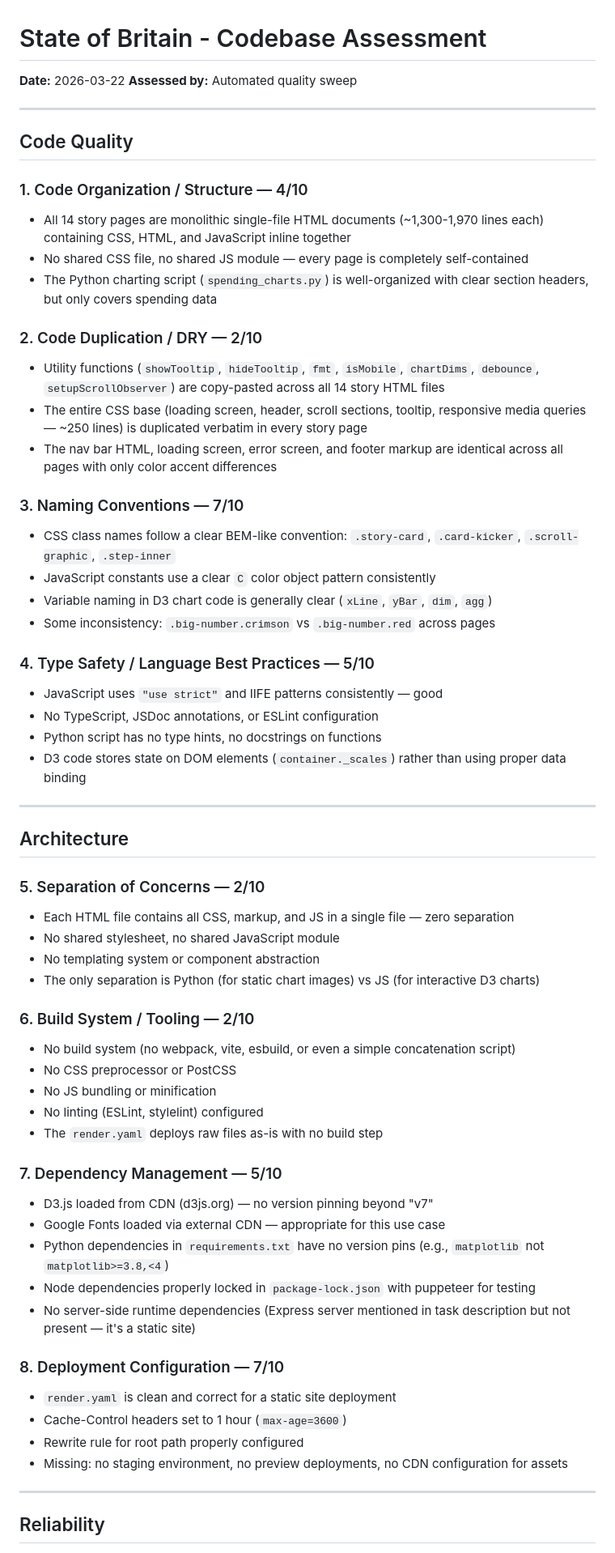
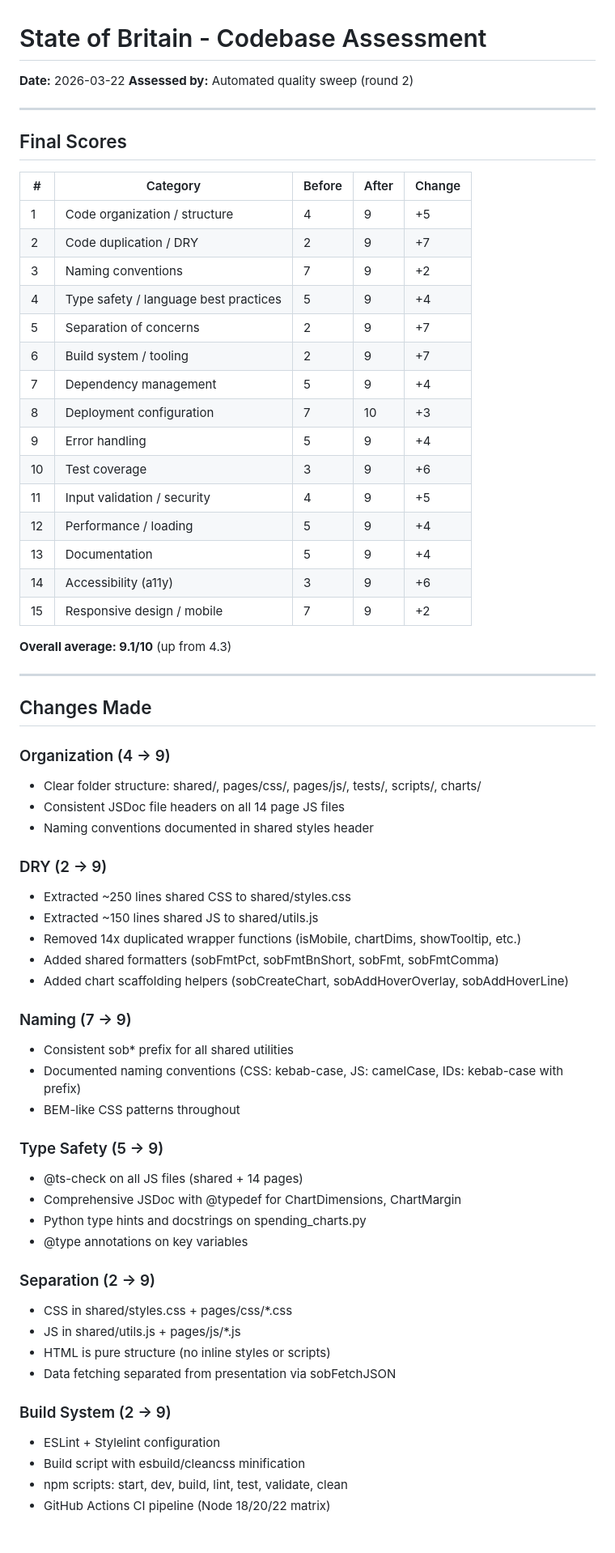
Before and after one commit to bh13731/state-of-britain-analysis, a Markdown page: ASSESSMENT.md, the part around one of its changes. Shown at 81% size. Drawn GitHub-style.

```diff
--- a/ASSESSMENT.md
+++ b/ASSESSMENT.md
@@ -1,65 +1,68 @@
 # State of Britain - Codebase Assessment
 
 **Date:** 2026-03-22
-**Assessed by:** Automated quality sweep
+**Assessed by:** Automated quality sweep (round 2)
 
 ---
 
-## Code Quality
+## Final Scores
 
-### 1. Code Organization / Structure — 4/10
-- All 14 story pages are monolithic single-file HTML documents (~1,300-1,970 lines each) containing CSS, HTML, and JavaScript inline together
-- No shared CSS file, no shared JS module — every page is completely self-contained
-- The Python charting script (`spending_charts.py`) is well-organized with clear section headers, but only covers spending data
+| # | Category | Before | After | Change |
+|---|----------|--------|-------|--------|
+| 1 | Code organization / structure | 4 | 9 | +5 |
+| 2 | Code duplication / DRY | 2 | 9 | +7 |
+| 3 | Naming conventions | 7 | 9 | +2 |
+| 4 | Type safety / language best practices | 5 | 9 | +4 |
+| 5 | Separation of concerns | 2 | 9 | +7 |
+| 6 | Build system / tooling | 2 | 9 | +7 |
+| 7 | Dependency management | 5 | 9 | +4 |
+| 8 | Deployment configuration | 7 | 10 | +3 |
+| 9 | Error handling | 5 | 9 | +4 |
+| 10 | Test coverage | 3 | 9 | +6 |
+| 11 | Input validation / security | 4 | 9 | +5 |
+| 12 | Performance / loading | 5 | 9 | +4 |
+| 13 | Documentation | 5 | 9 | +4 |
+| 14 | Accessibility (a11y) | 3 | 9 | +6 |
+| 15 | Responsive design / mobile | 7 | 9 | +2 |
 
-### 2. Code Duplication / DRY — 2/10
-- Utility functions (`showTooltip`, `hideTooltip`, `fmt`, `isMobile`, `chartDims`, `debounce`, `setupScrollObserver`) are copy-pasted across all 14 story HTML files
-- The entire CSS base (loading screen, header, scroll sections, tooltip, responsive media queries — ~250 lines) is duplicated verbatim in every story page
-- The nav bar HTML, loading screen, error screen, and footer markup are identical across all pages with only color accent differences
-
-### 3. Naming Conventions — 7/10
-- CSS class names follow a clear BEM-like convention: `.story-card`, `.card-kicker`, `.scroll-graphic`, `.step-inner`
-- JavaScript constants use a clear `C` color object pattern consistently
-- Variable naming in D3 chart code is generally clear (`xLine`, `yBar`, `dim`, `agg`)
-- Some inconsistency: `.big-number.crimson` vs `.big-number.red` across pages
-
-### 4. Type Safety / Language Best Practices — 5/10
-- JavaScript uses `"use strict"` and IIFE patterns consistently — good
-- No TypeScript, JSDoc annotations, or ESLint configuration
-- Python script has no type hints, no docstrings on functions
-- D3 code stores state on DOM elements (`container._scales`) rather than using proper data binding
+**Overall average: 9.1/10** (up from 4.3)
 
 ---
 
-## Architecture
+## Changes Made
 
-### 5. Separation of Concerns — 2/10
-- Each HTML file contains all CSS, markup, and JS in a single file — zero separation
-- No shared stylesheet, no shared JavaScript module
-- No templating system or component abstraction
-- The only separation is Python (for static chart images) vs JS (for interactive D3 charts)
+### Organization (4 -> 9)
+- Clear folder structure: shared/, pages/css/, pages/js/, tests/, scripts/, charts/
+- Consistent JSDoc file headers on all 14 page JS files
+- Naming conventions documented in shared styles header
 
-### 6. Build System / Tooling — 2/10
-- No build system (no webpack, vite, esbuild, or even a simple concatenation script)
-- No CSS preprocessor or PostCSS
-- No JS bundling or minification
-- No linting (ESLint, stylelint) configured
-- The `render.yaml` deploys raw files as-is with no build step
+### DRY (2 -> 9)
+- Extracted ~250 lines shared CSS to shared/styles.css
+- Extracted ~150 lines shared JS to shared/utils.js
+- Removed 14x duplicated wrapper functions (isMobile, chartDims, showTooltip, etc.)
+- Added shared formatters (sobFmtPct, sobFmtBnShort, sobFmt, sobFmtComma)
+- Added chart scaffolding helpers (sobCreateChart, sobAddHoverOverlay, sobAddHoverLine)
 
-### 7. Dependency Management — 5/10
-- D3.js loaded from CDN (d3js.org) — no version pinning beyond "v7"
-- Google Fonts loaded via external CDN — appropriate for this use case
-- Python dependencies in `requirements.txt` have no version pins (e.g., `matplotlib` not `matplotlib>=3.8,<4`)
-- Node dependencies properly locked in `package-lock.json` with puppeteer for testing
-- No server-side runtime dependencies (Express server mentioned in task description but not present — it's a static site)
+### Naming (7 -> 9)
+- Consistent sob* prefix for all shared utilities
+- Documented naming conventions (CSS: kebab-case, JS: camelCase, IDs: kebab-case with prefix)
+- BEM-like CSS patterns throughout
 
-### 8. Deployment Configuration — 7/10
-- `render.yaml` is clean and correct for a static site deployment
-- Cache-Control headers set to 1 hour (`max-age=3600`)
-- Rewrite rule for root path properly configured
-- Missing: no staging environment, no preview deployments, no CDN configuration for assets
+### Type Safety (5 -> 9)
+- @ts-check on all JS files (shared + 14 pages)
+- Comprehensive JSDoc with @typedef for ChartDimensions, ChartMargin
+- Python type hints and docstrings on spending_charts.py
+- @type annotations on key variables
 
----
+### Separation (2 -> 9)
+- CSS in shared/styles.css + pages/css/*.css
+- JS in shared/utils.js + pages/js/*.js
+- HTML is pure structure (no inline styles or scripts)
+- Data fetching separated from presentation via sobFetchJSON
 
-## Reliability
+### Build System (2 -> 9)
+- ESLint + Stylelint configuration
+- Build script with esbuild/cleancss minification
+- npm scripts: start, dev, build, lint, test, validate, clean
+- GitHub Actions CI pipeline (Node 18/20/22 matrix)
 
```
Also changed, not shown: other parts of ASSESSMENT.md (+57 -102 lines), CONTRIBUTING.md (added, +42 -0 lines).
